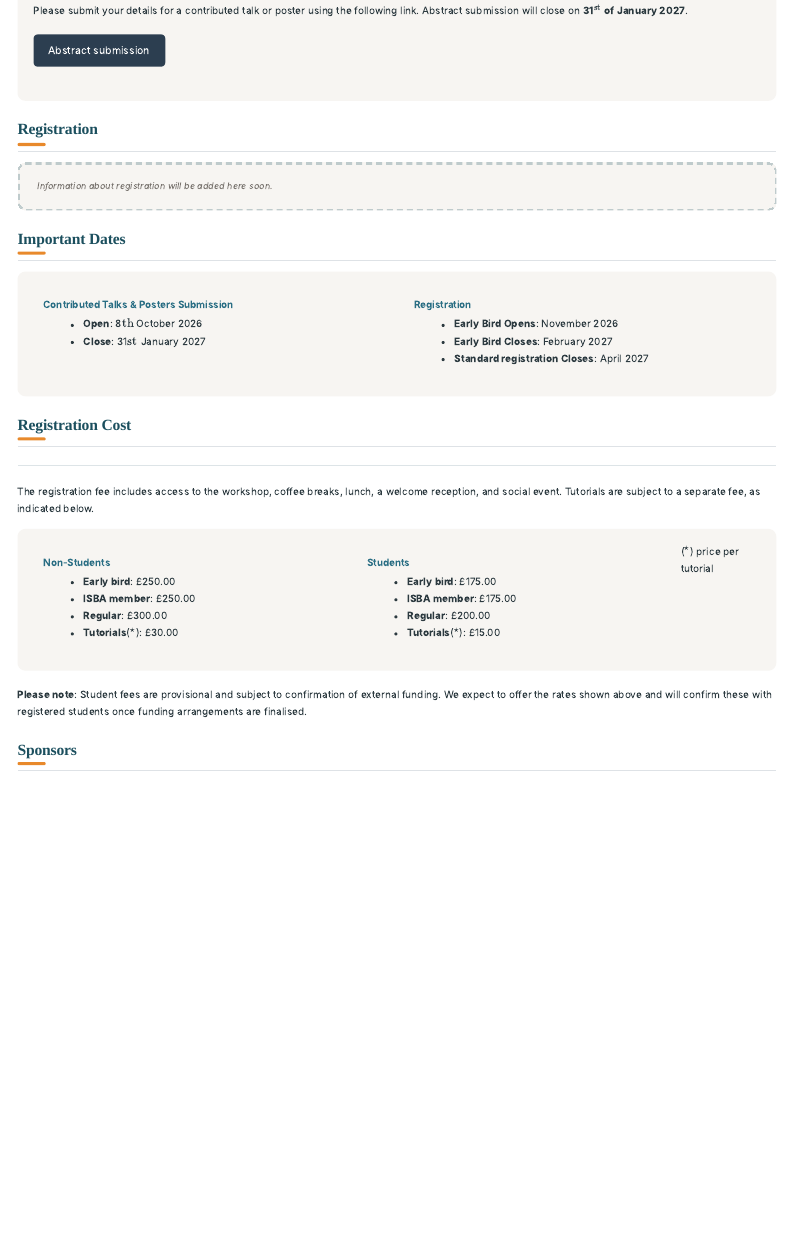
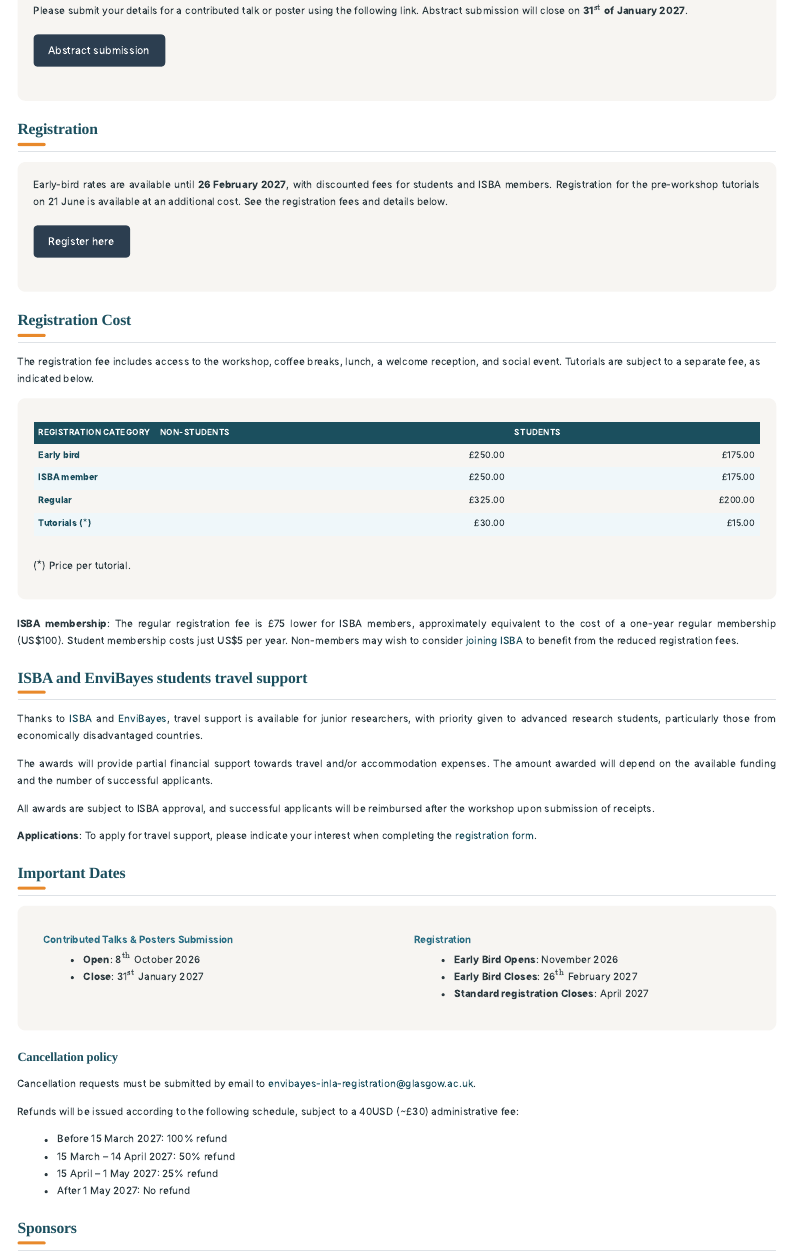
Before and after one commit to EnviBayesINLA/workshop2027, a Quarto document (index.qmd): the page in a window 1100 px wide, from 460 px down. Rendered offline with R 4.5, knitr and Pandoc in place of Quarto, with nearby package versions; menus at the side of the page are left out.

Commit message:
registration and keynote speakers update

````diff
--- a/index.qmd
+++ b/index.qmd
@@ -129,5 +129,11 @@ Please submit your details for a contributed talk or poster using the following
 
 
 ## Registration  {#regis}
-::: coming-soon
-Information about registration will be added here soon.
+
+::: {.info-box}
+::: {style="text-align: justify;"}
+Early-bird rates are available until **26 February 2027**, with discounted fees for students and ISBA members. Registration for the pre-workshop tutorials on 21 June is available at an additional cost. See the registration fees and details below.
+
+```{=html}
+<div style="margin: 1.5rem 0 2rem 0;">
+  <a href="https://docs.google.com/forms/d/e/1FAIpQLSdM89Q2udhgLULCLbLjXHWa2cSIv92901J-lrj_jIfnMa2ppA/viewform?usp=header"
@@ -134,58 +143,109 @@ Information about registration will be added here soon.
+    Register here
+  </a>
+</div>
+```
+:::
+:::
+<!-- ::: coming-soon -->
+<!-- Information about registration will be added here soon. -->
+<!-- ::: -->
+
+## Registration Cost {#sec-costs}
+
+The registration fee includes access to the workshop, coffee breaks, lunch, a welcome reception, and social event. Tutorials are subject to a separate fee, as indicated below.
+
+
+<!-- ::: {.info-box} -->
+<!-- ::::: columns -->
+<!-- ::: {.column width="50%"} -->
+<!-- #### Non-Students -->
+<!-- - **Early bird**: £250.00 -->
+<!-- - **ISBA member**: £250.00 -->
+<!-- - **Regular**: £300.00 -->
+<!-- - **Tutorials**($^\star$): £30.00 -->
+
+<!-- ::: -->
+<!-- ::: {.column width="50%"} -->
+<!-- #### Students -->
+<!-- - **Early bird**: £175.00 -->
+<!-- - **ISBA member**: £175.00 -->
+<!-- - **Regular**:  £200.00 -->
+<!-- - **Tutorials**($^\star$): £15.00 -->
+<!-- ::: -->
+<!-- ($^\star$) price per tutorial -->
+<!-- ::::: -->
+<!-- ::: -->
+
+
+::: {.info-box}
+
+| Registration category | Non-students | Students |
+|:----------------------|-------------:|---------:|
+| **Early bird**        | £250.00      | £175.00  |
+| **ISBA member**       | £250.00      | £175.00  |
+| **Regular**           | £325.00      | £200.00  |
+| **Tutorials** ($^\star$) | £30.00   | £15.00   |
+
+($^\star$) Price per tutorial.
+
 :::
 
+::: {style="text-align: justify;"}
+**ISBA membership**: The regular registration fee is £75 lower for ISBA members, approximately equivalent to the cost of a one-year regular membership (US$100). Student membership costs just US$5 per year. Non-members may wish to consider [joining ISBA](https://bayesian.org/membership/joinrenew/) to benefit from the reduced registration fees.
+:::
 
+<!-- **Please note**: Student fees are provisional and subject to confirmation of external funding. We expect to offer the rates shown above and will confirm these with registered students once funding arrangements are finalised. -->
+
+
+## ISBA and EnviBayes students travel support
+
+::: {style="text-align: justify;"}
+
+Thanks to [ISBA](https://bayesian.org/) and [EnviBayes](https://envibayes-isba.github.io/), travel support is available for junior researchers, with priority given to advanced research students, particularly those from economically disadvantaged countries.
+
+The awards will provide partial financial support towards travel and/or accommodation expenses. The amount awarded will depend on the available funding and the number of successful applicants.
+
+All awards are subject to ISBA approval, and successful applicants will be reimbursed after the workshop upon submission of receipts.
+
+**Applications**: To apply for travel support, please indicate your interest when completing the [registration form](#regis).
+
+<!-- Applicants should submit a short CV (max 2 pages) at [envibayes-inla-registration@glasgow.ac.uk](mailto:envibayes-inla-registration@glasgow.ac.uk).  -->
+
+:::
 ## Important Dates {#dates}
 
 ::: {.info-box}
 ::::: columns
 ::: {.column width="50%"}
 #### Contributed Talks & Posters Submission
-- **Open**: 8$\text{th}$ October 2026
-- **Close**: 31$\text{st}$ January 2027
+- **Open**: 8$^\text{th}$ October 2026
+- **Close**: 31$^\text{st}$ January 2027
 :::
 ::: {.column width="50%"}
 #### Registration
 - **Early Bird Opens**: November 2026
-- **Early Bird Closes**: February 2027
+- **Early Bird Closes**: 26$^\text{th}$ February 2027
 - **Standard registration Closes**: April 2027
 :::
 :::::
 :::
 
-## Registration Cost {#sec-costs}
 
----
+### Cancellation policy
+Cancellation requests must be submitted by email to [envibayes-inla-registration@glasgow.ac.uk](mailto:envibayes-inla-registration@glasgow.ac.uk).
 
-The registration fee includes access to the workshop, coffee breaks, lunch, a welcome reception, and social event. Tutorials are subject to a separate fee, as indicated below.
+Refunds will be issued according to the following schedule, subject to a 40USD (~£30) administrative fee:
 
+- Before 15 March 2027: 100% refund
+- 15 March – 14 April 2027: 50% refund
+- 15 April – 1 May 2027: 25% refund
+- After 1 May 2027: No refund
 
-::: {.info-box}
-::::: columns
-::: {.column width="50%"}
-#### Non-Students
-- **Early bird**: £250.00
-- **ISBA member**: £250.00
-- **Regular**: £300.00
-- **Tutorials**($^\star$): £30.00
-
-:::
-::: {.column width="50%"}
-#### Students
-- **Early bird**: £175.00
-- **ISBA member**: £175.00
-- **Regular**:  £200.00
-- **Tutorials**($^\star$): £15.00
-:::
-($^\star$) price per tutorial
-:::::
-:::
-
-**Please note**: Student fees are provisional and subject to confirmation of external funding. We expect to offer the rates shown above and will confirm these with registered students once funding arrangements are finalised.
 
 
 ## Sponsors {#sec-sponsors}
 
-::: {.sponsors-justified}
+::: {style="text-align: justify;"}
 We gratefully acknowledge the support of the **International Society for Bayesian Analysis (ISBA)** and its **Section on Environmental Sciences (EnviBayes)**, whose contributions help us support student and early-career researcher participation in EnviBayes-INLA 2027.
 
 ![](images/ISBA _logo_highresolution2.png){fig-align="center" width="521"}
--- a/styles.css
+++ b/styles.css
@@ -6,6 +6,10 @@
 
 /* ── Google Fonts import ─────────────────────────────────────────── */
 @import url('https://fonts.googleapis.com/css2?family=Playfair+Display:wght@600;700&family=Inter:wght@300;400;500;600&display=swap');
+
+.info-box table th:first-child {
+  white-space: nowrap;
+}
 
 /* ── CSS custom properties ───────────────────────────────────────── */
 :root {
````
Also changed, not shown: keynotes.qmd (+29 -5 lines), docs/search.json (added), images/thordis-thorarinsdottir.jpg (added), index.qmd (7 more changed lines), 64 other files.
